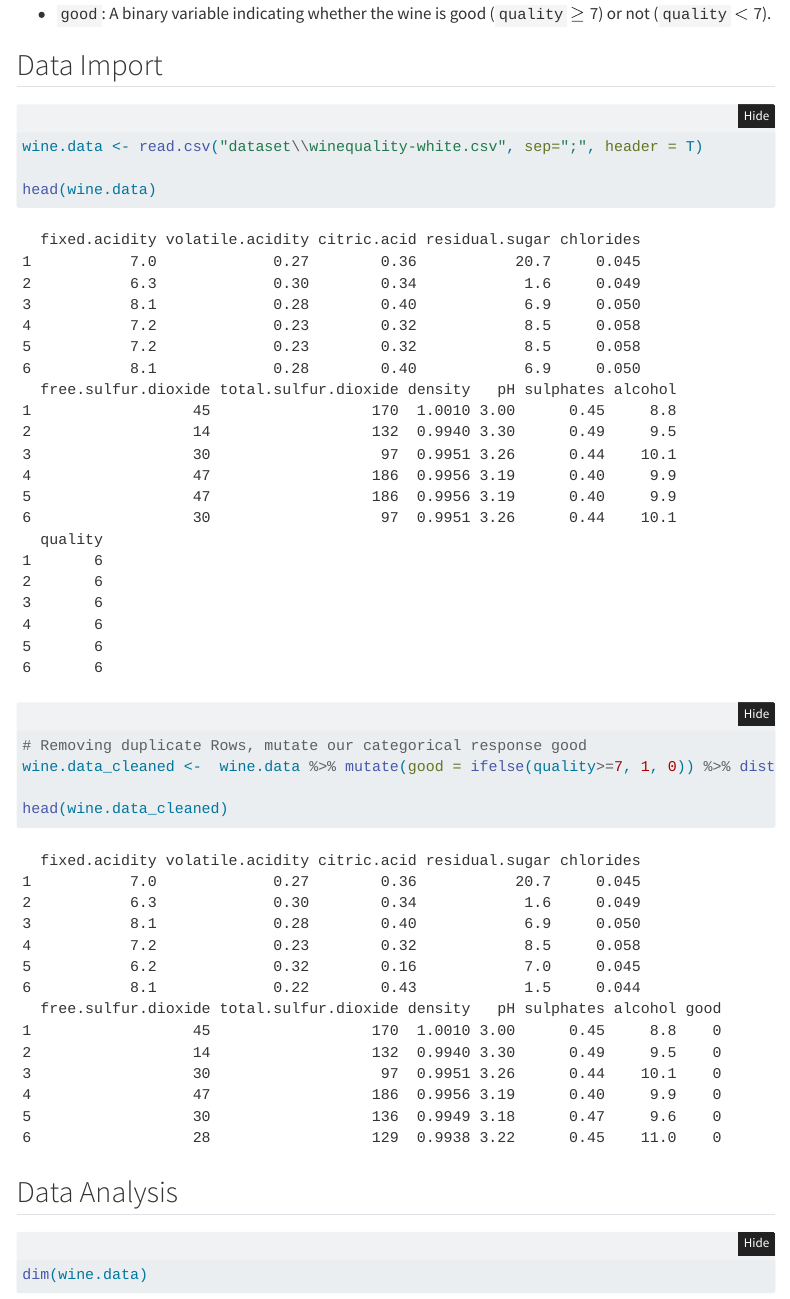
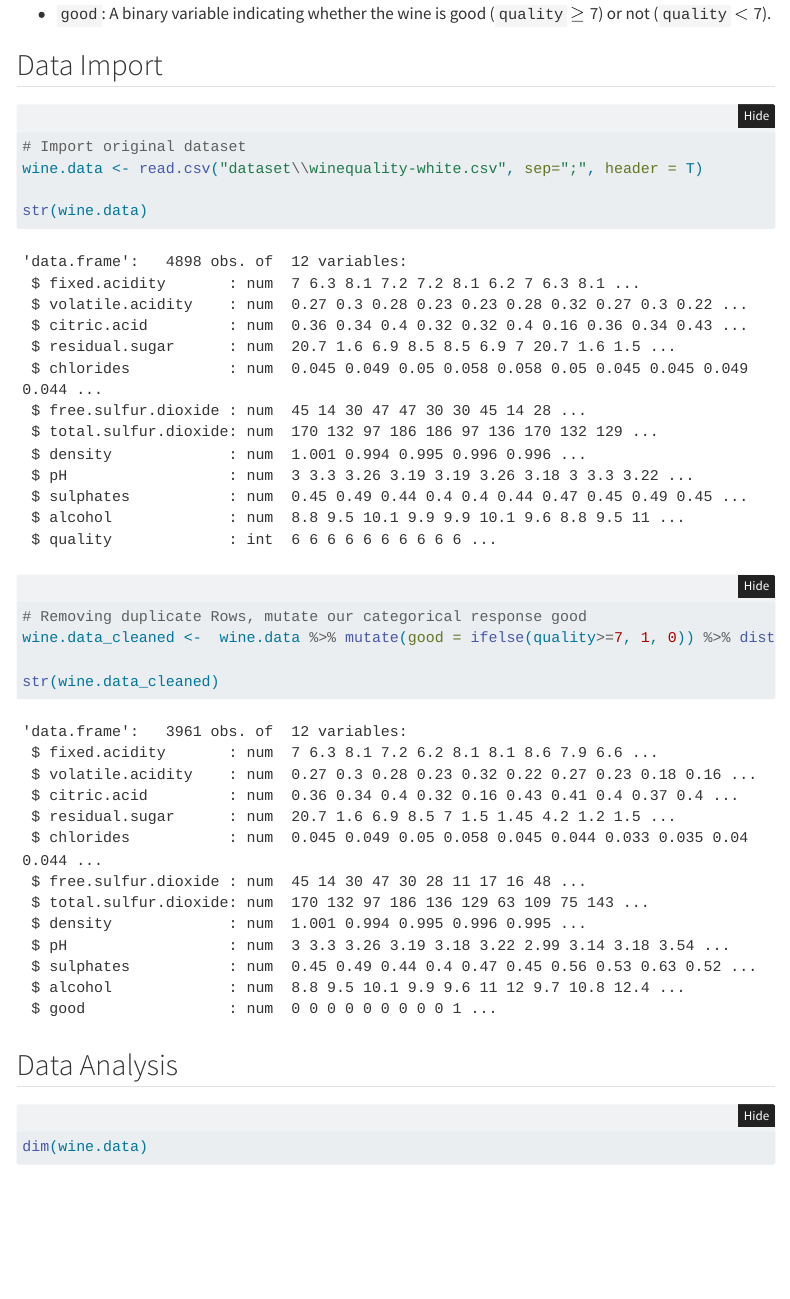
Before and after one commit to Sang-Buster/Wine-Quality-Modeling, a Quarto document (src/analysis.qmd): the page in a window 1100 px wide, from 550 px down. Rendered offline with R 4.5, knitr and Pandoc in place of Quarto, with nearby package versions; folded parts are opened; menus at the side of the page are left out.

Commit message:
Update analysis.qmd

````diff
--- a/src/analysis.qmd
+++ b/src/analysis.qmd
@@ -89,15 +89,15 @@ After removing the duplicate rows from our data set, we are left with 3961 obser
 
 ## Data Import
 ```{r data_import}
+# Import original dataset
 wine.data <- read.csv("dataset\\winequality-white.csv", sep=";", header = T)
 
-head(wine.data)
-
+str(wine.data)
 
 # Removing duplicate Rows, mutate our categorical response good
 wine.data_cleaned <-  wine.data %>% mutate(good = ifelse(quality>=7, 1, 0)) %>% distinct() %>% dplyr::select(-quality)
 
-head(wine.data_cleaned)
+str(wine.data_cleaned)
 ```
 
 
````
Also changed, not shown: src/analysis.qmd (6 more changed lines), 4 other files.
